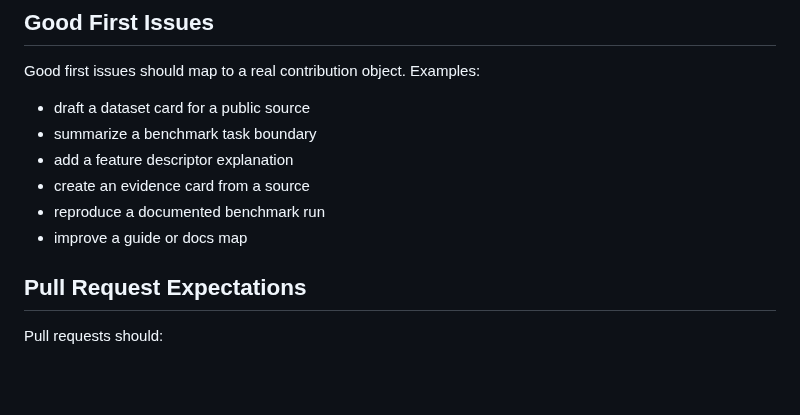
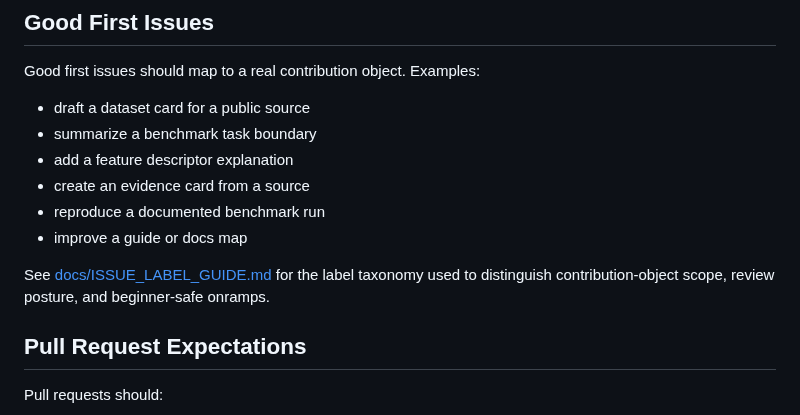
Before and after one commit to Permea-lab/permea-core, a Markdown page: CONTRIBUTING.md, the part around the change. GitHub-like rendering; blank space fills up the shorter version.

Commit message:
docs: add contributor issue label guide (#24)

```diff
--- a/CONTRIBUTING.md
+++ b/CONTRIBUTING.md
@@ -119,6 +119,10 @@ Good first issues should map to a real contribution object. Examples:
 - reproduce a documented benchmark run
 - improve a guide or docs map
 
+See [docs/ISSUE_LABEL_GUIDE.md](docs/ISSUE_LABEL_GUIDE.md) for the label taxonomy
+used to distinguish contribution-object scope, review posture, and beginner-safe
+onramps.
+
 ## Pull Request Expectations
 
 Pull requests should:
```
Also changed, not shown: docs/ISSUE_LABEL_GUIDE.md (added, +45 -0 lines).
